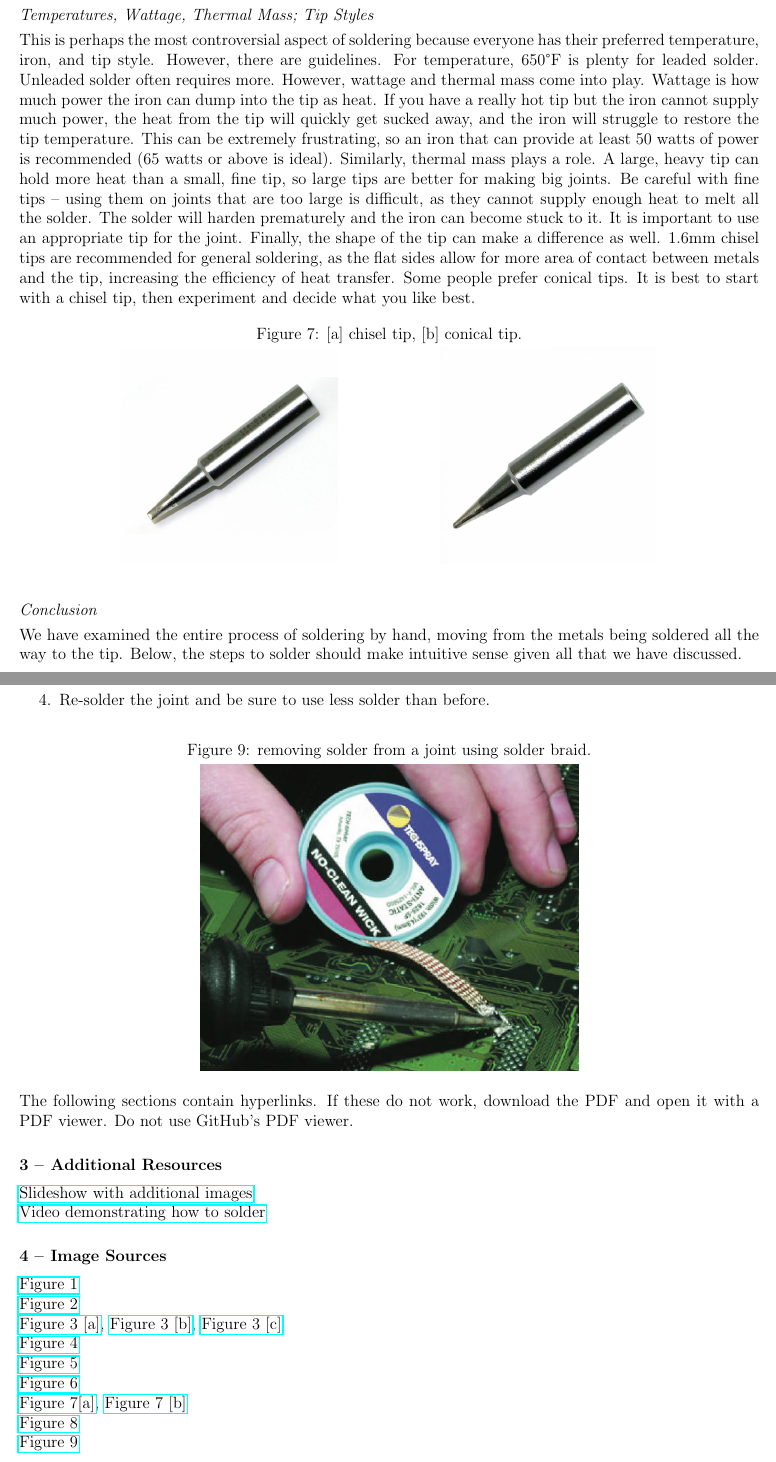
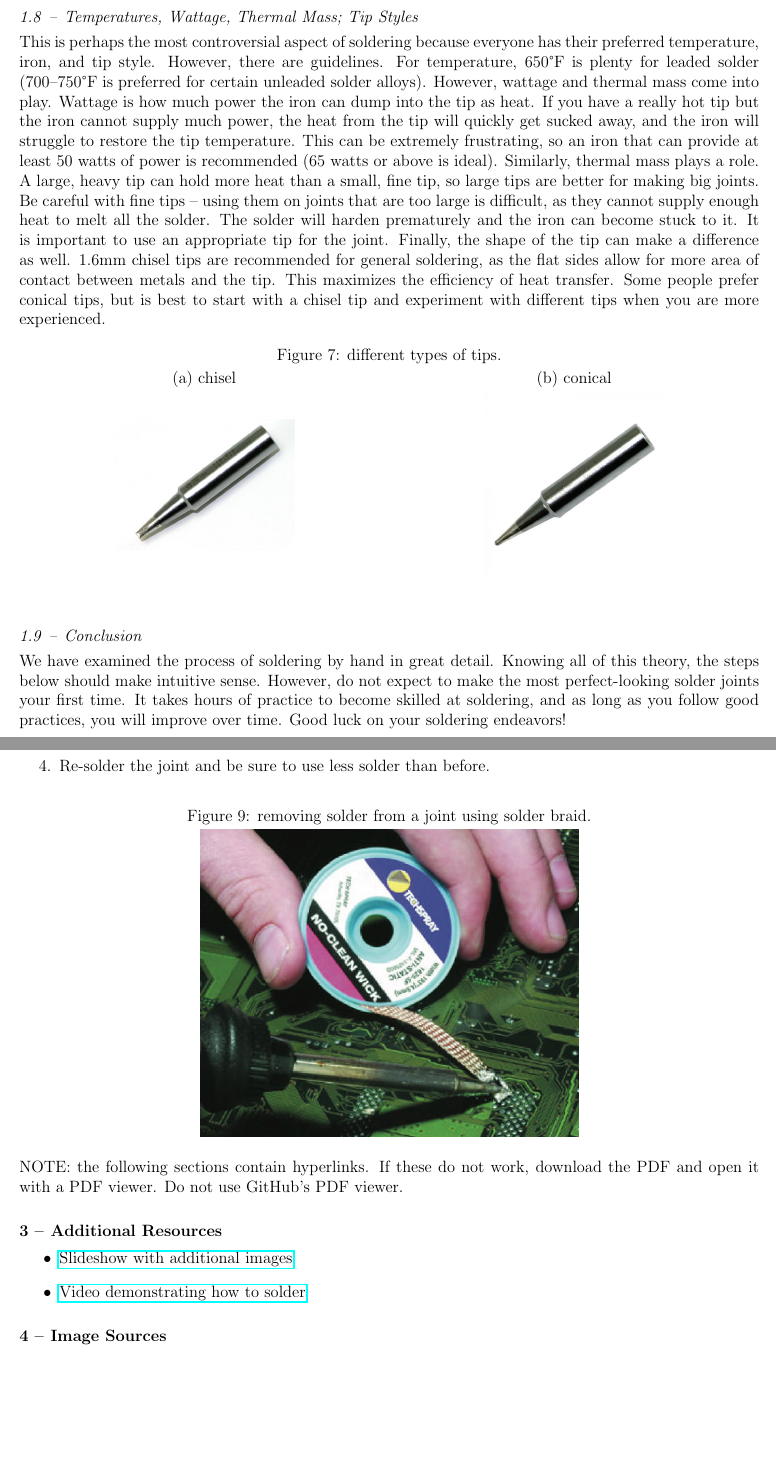
Before and after one commit to SAR-mango/soldering-guide, a LaTeX document (main.tex, which reads setup.tex): two parts of pages 4 and 6 of 6, joined at a grey line, cut so that both start at the same text, the shorter picture padded with empty space. Compiled offline with pdfLaTeX.

Commit message:
major updates

```diff
--- a/main.tex
+++ b/main.tex
@@ -64,17 +71,22 @@ Because the tip is coated in this thin layer of iron, care must be taken to prol
 \end{figure}
 
 \subsection{Temperatures, Wattage, Thermal Mass; Tip Styles}
-This is perhaps the most controversial aspect of soldering because everyone has their preferred temperature, iron, and tip style. However, there are guidelines. For temperature, 650°F is plenty for leaded solder. Unleaded solder often requires more. However, wattage and thermal mass come into play. Wattage is how much power the iron can dump into the tip as heat. If you have a really hot tip but the iron cannot supply much power, the heat from the tip will quickly get sucked away, and the iron will struggle to restore the tip temperature. This can be extremely frustrating, so an iron that can provide at least 50 watts of power is recommended (65 watts or above is ideal). Similarly, thermal mass plays a role. A large, heavy tip can hold more heat than a small, fine tip, so large tips are better for making big joints. Be careful with fine tips – using them on joints that are too large is difficult, as they cannot supply enough heat to melt all the solder. The solder will harden prematurely and the iron can become stuck to it. It is important to use an appropriate tip for the joint. Finally, the shape of the tip can make a difference as well. 1.6mm chisel tips are recommended for general soldering, as the flat sides allow for more area of contact between metals and the tip, increasing the efficiency of heat transfer. Some people prefer conical tips. It is best to start with a chisel tip, then experiment and decide what you like best.
+This is perhaps the most controversial aspect of soldering because everyone has their preferred temperature, iron, and tip style. However, there are guidelines. For temperature, 650°F is plenty for leaded solder (700–750°F is preferred for certain unleaded solder alloys). However, wattage and thermal mass come into play. Wattage is how much power the iron can dump into the tip as heat. If you have a really hot tip but the iron cannot supply much power, the heat from the tip will quickly get sucked away, and the iron will struggle to restore the tip temperature. This can be extremely frustrating, so an iron that can provide at least 50 watts of power is recommended (65 watts or above is ideal). Similarly, thermal mass plays a role. A large, heavy tip can hold more heat than a small, fine tip, so large tips are better for making big joints. Be careful with fine tips – using them on joints that are too large is difficult, as they cannot supply enough heat to melt all the solder. The solder will harden prematurely and the iron can become stuck to it. It is important to use an appropriate tip for the joint. Finally, the shape of the tip can make a difference as well. 1.6mm chisel tips are recommended for general soldering, as the flat sides allow for more area of contact between metals and the tip. This maximizes the efficiency of heat transfer. Some people prefer conical tips, but is best to start with a chisel tip and experiment with different tips when you are more experienced.
 \begin{figure}[h]
-    \caption{[a] chisel tip, [b] conical tip.}
     \centering
-    \includegraphics[scale=0.3]{images/chisel_tip.jpg}
-    \hspace{0.125\textwidth}
-    \includegraphics[scale=0.3]{images/conical_tip.jpg}
+    \caption{different types of tips.}
+    \begin{minipage}{0.5\textwidth}
+        \centering
+        \subfloat[chisel]{\includegraphics[scale=0.25]{images/chisel_tip.jpg}}
+    \end{minipage}%
+    \begin{minipage}{0.5\textwidth}
+        \centering
+        \subfloat[conical]{\includegraphics[scale=0.25]{images/conical_tip.jpg}}
+    \end{minipage}
 \end{figure}
 
 \subsection{Conclusion}
-We have examined the entire process of soldering by hand, moving from the metals being soldered all the way to the tip. Below, the steps to solder should make intuitive sense given all that we have discussed.
+We have examined the process of soldering by hand in great detail. Knowing all of this theory, the steps below should make intuitive sense. However, do not expect to make the most perfect-looking solder joints your first time. It takes hours of practice to become skilled at soldering, and as long as you follow good practices, you will improve over time. Good luck on your soldering endeavors!
 
 \pagebreak
 
@@ -109,22 +121,12 @@ The best way to remove solder is with solder braid (also called solder wick). So
     \centering \includegraphics[scale=0.5]{images/wicking.jpg}
 \end{figure}
 
-\noindent The following sections contain hyperlinks. If these do not work, download the PDF and open it with a PDF viewer. Do not use GitHub's PDF viewer.
+\noindent NOTE: the following sections contain hyperlinks. If these do not work, download the PDF and open it with a PDF viewer. Do not use GitHub's PDF viewer.
 
 \section{Additional Resources}
-\href{https://docs.google.com/presentation/d/1gsUb53UJUmAFMdqCDinAuhG2tvJvpA0dKFnbgJBPr4M/edit?usp=sharing}{Slideshow with additional images} \\
-\href{https://www.youtube.com/watch?v=VxMV6wGS3NY}{Video demonstrating how to solder}
+\begin{itemize}
+    \item \href{https://docs.google.com/presentation/d/1gsUb53UJUmAFMdqCDinAuhG2tvJvpA0dKFnbgJBPr4M/edit?usp=sharing}{Slideshow with additional images}
+    \item \href{https://www.youtube.com/watch?v=VxMV6wGS3NY}{Video demonstrating how to solder}
+\end{itemize}
 
 \section{Image Sources}
-\href{https://www.pinterest.com/pin/250g-multicore-solder-38mm015-diameter-6337-370-flux-5core-mm01082--410672059781838162/}{Figure 1} \\
-\href{https://scienceprog.com/reliable-soldering-with-fluxes/}{Figure 2} \\
-\href{https://www.amazon.com/Solder-Flux-Paste-grams-ounces/dp/B09DDCNJS9}{Figure 3 [a]},
-\href{https://www.amazon.com/Chipquik-Tack-clean-syringe-plunger/dp/B00CM2A97S}{Figure 3 [b]},
-\href{https://www.kester.com/products/product/951-flux-pen}{Figure 3 [c]} \\
-\href{https://kb.hakkousa.com/Knowledgebase/10322/How-to-Maximize-Soldering-Iron-Tip-Life}{Figure 4} \\
-\href{https://hakkousa.com/599b-tip-cleaner.html}{Figure 5} \\
-\href{https://www.hakko.com/english/support/maintenance/detail.php?seq=183}{Figure 6} \\
-\href{https://hakkousa.com/t18-d16-chisel-tip.html}{Figure 7[a]},
-\href{https://hakkousa.com/t18-b-conical-tip.html}{Figure 7 [b]} \\
-\href{https://llllllll.co/t/soldering-qs/3757}{Figure 8} \\
-\href{https://www.newark.com/techspray/1821-10f/desoldering-braid/dp/69K7664}{Figure 9}
--- a/setup.tex
+++ b/setup.tex
@@ -9,6 +9,8 @@
 \usepackage{graphicx}
 \usepackage{hyperref}
 \usepackage[skip=0.15em]{caption}
+\usepackage[font=normal]{subfig}
+\usepackage{framed}
 
 \newdateformat{monthyeardate}{\monthname[\THEMONTH] \THEYEAR}
 
@@ -34,7 +36,7 @@
 \makeatother
 
 \titleformat{\section}{\normalfont\scshape}{\textbf\thesection}{0em{\textbf{ – }}}{\textbf}
-\titleformat{\subsection}{\normalfont\scshape}{}{0em}{\textit}
+\titleformat{\subsection}{\normalfont\scshape}{\textit\thesubsection}{0em{\textit{ – }}}{\textit}
 \titlespacing*{\section}{0pt}{1.5em}{0.5em}
 \titlespacing*{\subsection}{0pt}{1em}{0.33em}
 
```
Also changed, not shown: Soldering_Guide.pdf, main.tex (53 more changed lines).
